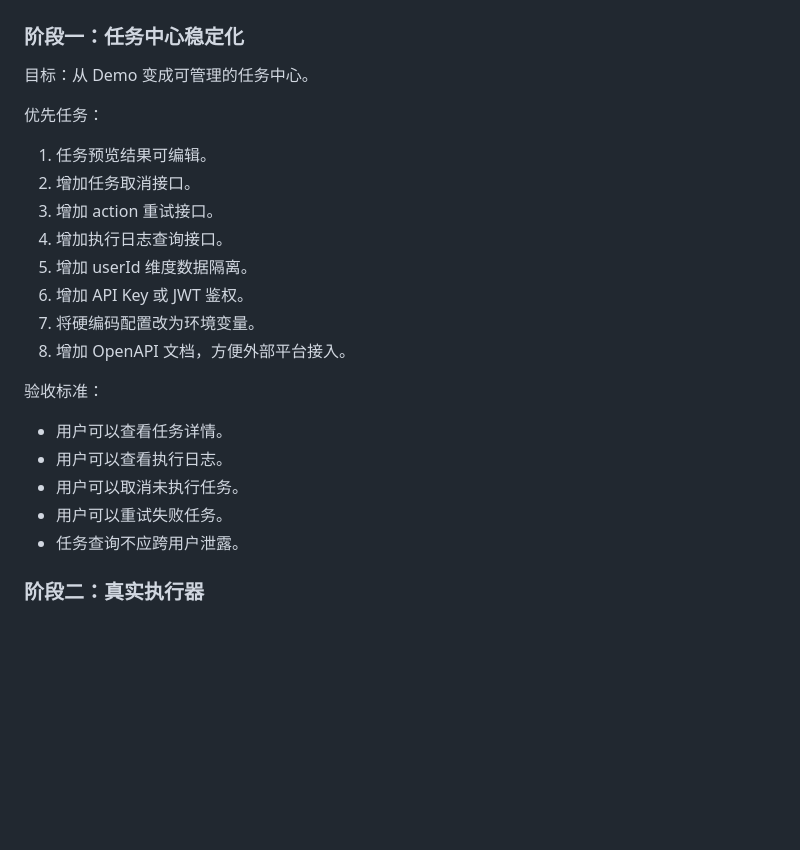
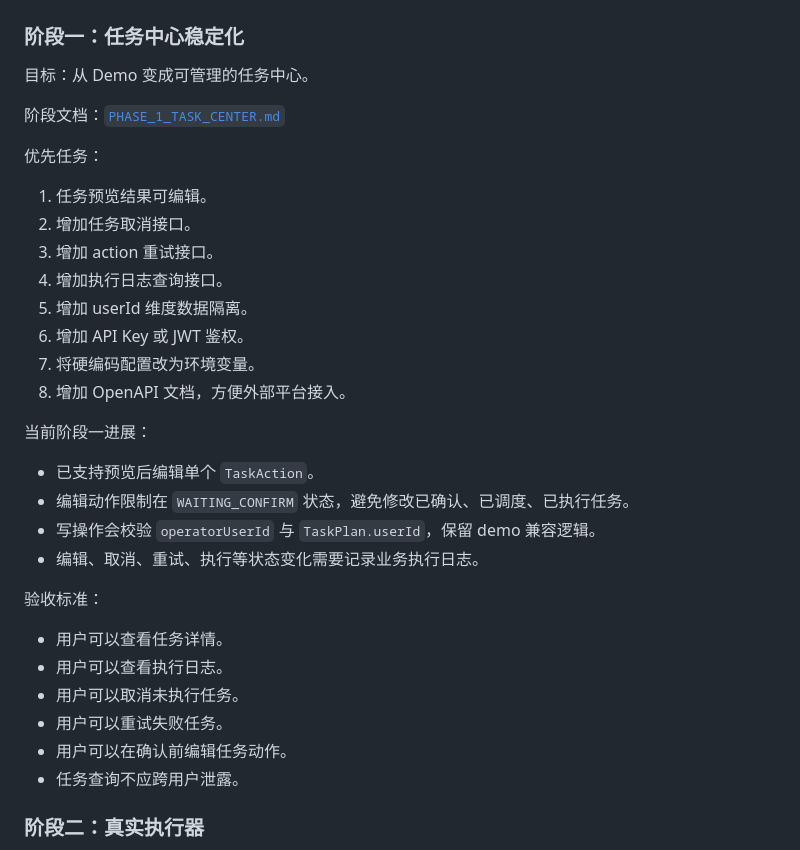
Before and after one commit to micor-cjj-spec/matrix-secretary, a Markdown page: docs/AI_SECRETARY_EVOLUTION_PLAN.md, the part around one of its changes. Rendered like a GitHub page; blank space fills up the shorter version.

Commit message:
docs: link phase one task center documentation

```diff
--- a/docs/AI_SECRETARY_EVOLUTION_PLAN.md
+++ b/docs/AI_SECRETARY_EVOLUTION_PLAN.md
@@ -226,6 +226,8 @@ HTTP Skill 是高风险扩展点，必须逐步增加：
 
 目标：从 Demo 变成可管理的任务中心。
 
+阶段文档：[`PHASE_1_TASK_CENTER.md`](PHASE_1_TASK_CENTER.md)
+
 优先任务：
 
 1. 任务预览结果可编辑。
@@ -237,12 +239,20 @@ HTTP Skill 是高风险扩展点，必须逐步增加：
 7. 将硬编码配置改为环境变量。
 8. 增加 OpenAPI 文档，方便外部平台接入。
 
+当前阶段一进展：
+
+- 已支持预览后编辑单个 `TaskAction`。
+- 编辑动作限制在 `WAITING_CONFIRM` 状态，避免修改已确认、已调度、已执行任务。
+- 写操作会校验 `operatorUserId` 与 `TaskPlan.userId`，保留 demo 兼容逻辑。
+- 编辑、取消、重试、执行等状态变化需要记录业务执行日志。
+
 验收标准：
 
 - 用户可以查看任务详情。
 - 用户可以查看执行日志。
 - 用户可以取消未执行任务。
 - 用户可以重试失败任务。
+- 用户可以在确认前编辑任务动作。
 - 任务查询不应跨用户泄露。
 
 ### 阶段二：真实执行器
```
Also changed, not shown: other parts of docs/AI_SECRETARY_EVOLUTION_PLAN.md (+0 -121 lines).
